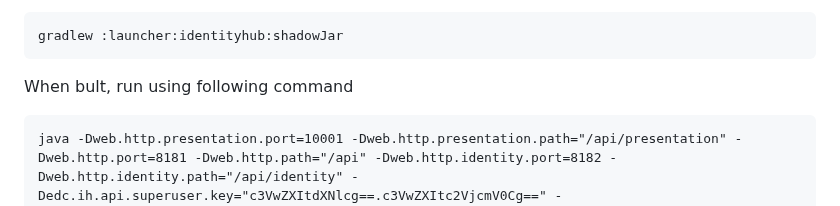
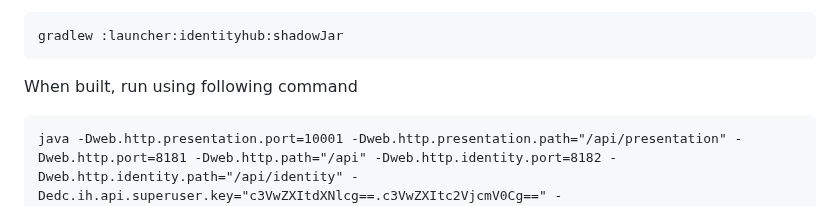
Before and after one commit to Engineering-Research-and-Development/dsp-true-connector, a Markdown page: doc/identity_hub.md, the part around one of its changes. Drawn GitHub-style.

````diff
--- a/doc/identity_hub.md
+++ b/doc/identity_hub.md
@@ -72,7 +72,7 @@ gradlew :launcher:identityhub:shadowJar
 ```
 
 
-When bult, run using following command
+When built, run using following command
 
 ```
 java -Dweb.http.presentation.port=10001 -Dweb.http.presentation.path="/api/presentation" -Dweb.http.port=8181 -Dweb.http.path="/api" -Dweb.http.identity.port=8182 -Dweb.http.identity.path="/api/identity" -Dedc.ih.api.superuser.key="c3VwZXItdXNlcg==.c3VwZXItc2VjcmV0Cg==" -Dedc.api.accounts.key="password" -jar launcher/identityhub/build/libs/identity-hub.jar
````
Also changed, not shown: other parts of doc/identity_hub.md (+1 -1 lines), doc/verifiable_credentials.md (+2 -2 lines).
